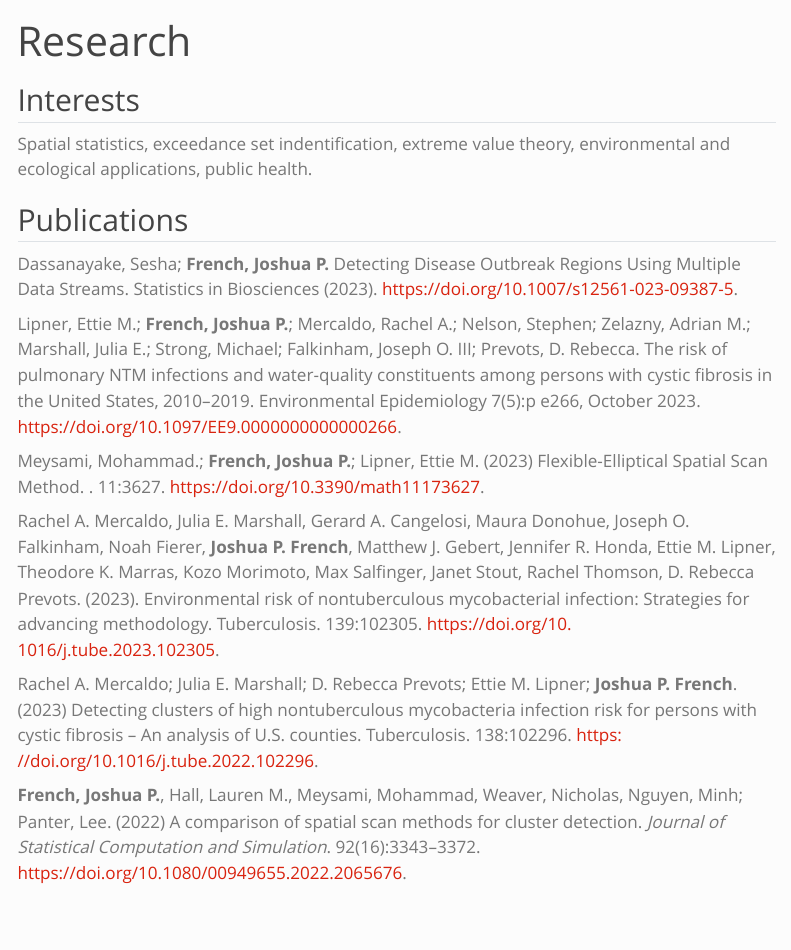
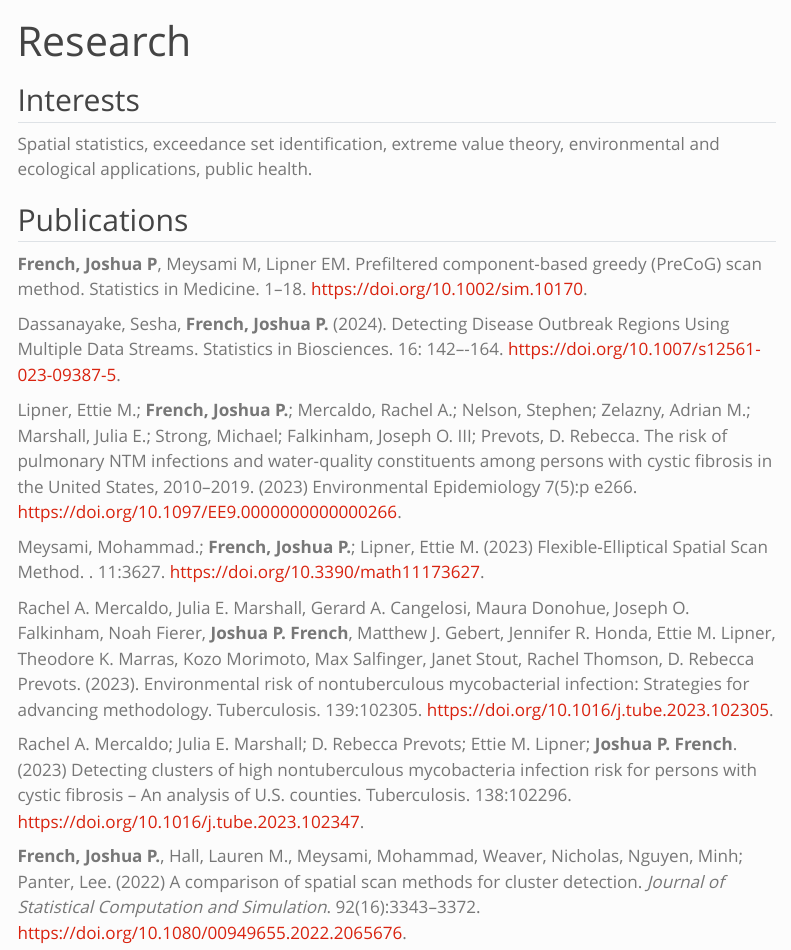
Before and after one commit to jfrench/jfrench.github.io, a Quarto document (research.qmd): the page in a window 1100 px wide, from its top. Rendered offline with R 4.5, knitr and Pandoc in place of Quarto, with nearby package versions; menus at the side of the page are left out.

Commit message:
Update website.
Add publications. Update text. Add course.

```diff
--- a/research.qmd
+++ b/research.qmd
@@ -4,29 +4,27 @@ title: "Research"
 
 ## Interests
 
-Spatial statistics, exceedance set indentification, extreme value theory, environmental and ecological applications, public health.
+Spatial statistics, exceedance set identification, extreme value theory, environmental and ecological applications, public health.
 
 ## Publications
 
-Dassanayake, Sesha; **French, Joshua P.** Detecting Disease Outbreak Regions Using Multiple Data Streams. Statistics in Biosciences (2023). [https://doi.org/10.1007/s12561-023-09387-5](https://doi.org/10.1007/s12561-023-09387-5).
+**French, Joshua P**, Meysami M, Lipner EM. Prefiltered component-based greedy (PreCoG) scan method. Statistics in Medicine. 1--18. [https://doi.org/10.1002/sim.10170](https://doi.org/10.1002/sim.10170).
 
-\item Lipner, Ettie M.; **French, Joshua P.**; Mercaldo, Rachel A.; Nelson, Stephen; Zelazny, Adrian M.; Marshall, Julia E.; Strong, Michael; Falkinham, Joseph O. III; Prevots, D. Rebecca. The risk of pulmonary NTM infections and water-quality constituents among persons with cystic fibrosis in the United States, 2010–2019. Environmental Epidemiology 7(5):p e266, October 2023. [https://doi.org/10.1097/EE9.0000000000000266](https://doi.org/10.1097/EE9.0000000000000266).
+Dassanayake, Sesha, **French, Joshua P.** (2024). Detecting Disease Outbreak Regions Using Multiple Data Streams. Statistics in Biosciences. 16: 142–-164. [https://doi.org/10.1007/s12561-023-09387-5](https://doi.org/10.1007/s12561-023-09387-5).
 
-\item Meysami, Mohammad.; **French, Joshua P.**; Lipner, Ettie M. (2023) Flexible-Elliptical Spatial Scan Method. \textit{Mathematics}. 11:3627. [https://doi.org/10.3390/math11173627](https://doi.org/10.3390/math11173627).
+Lipner, Ettie M.; **French, Joshua P.**; Mercaldo, Rachel A.; Nelson, Stephen; Zelazny, Adrian M.; Marshall, Julia E.; Strong, Michael; Falkinham, Joseph O. III; Prevots, D. Rebecca. The risk of pulmonary NTM infections and water-quality constituents among persons with cystic fibrosis in the United States, 2010–2019. (2023) Environmental Epidemiology 7(5):p e266. [https://doi.org/10.1097/EE9.0000000000000266](https://doi.org/10.1097/EE9.0000000000000266).
+
+Meysami, Mohammad.; **French, Joshua P.**; Lipner, Ettie M. (2023) Flexible-Elliptical Spatial Scan Method. \textit{Mathematics}. 11:3627. [https://doi.org/10.3390/math11173627](https://doi.org/10.3390/math11173627).
 
 Rachel A. Mercaldo, Julia E. Marshall, Gerard A. Cangelosi, Maura Donohue, Joseph O.
 Falkinham, Noah Fierer, **Joshua P. French**, Matthew J. Gebert, Jennifer R. Honda, Ettie M.
 Lipner, Theodore K. Marras, Kozo Morimoto, Max Salfinger, Janet Stout, Rachel Thomson,
 D. Rebecca Prevots. (2023). Environmental risk of nontuberculous mycobacterial infection:
-Strategies for advancing methodology. Tuberculosis. 139:102305. [https://doi.org/10.
-1016/j.tube.2023.102305](https://doi.org/10.
-1016/j.tube.2023.102305).
+Strategies for advancing methodology. Tuberculosis. 139:102305. [https://doi.org/10.1016/j.tube.2023.102305](https://doi.org/10.1016/j.tube.2023.102305).
 
 Rachel A. Mercaldo; Julia E. Marshall; D. Rebecca Prevots; Ettie M. Lipner; **Joshua P.
 French**. (2023) Detecting clusters of high nontuberculous mycobacteria infection risk for
-persons with cystic fibrosis – An analysis of U.S. counties. Tuberculosis. 138:102296. [https:
-//doi.org/10.1016/j.tube.2022.102296](https:
-//doi.org/10.1016/j.tube.2022.102296).
+persons with cystic fibrosis – An analysis of U.S. counties. Tuberculosis. 138:102296. [https://doi.org/10.1016/j.tube.2023.102347](https://doi.org/10.1016/j.tube.2023.102347).
 
 **French, Joshua P.**, Hall, Lauren M., Meysami, Mohammad, Weaver, Nicholas, Nguyen, Minh; Panter, Lee. (2022) A comparison of spatial scan methods for cluster detection. *Journal of Statistical Computation and Simulation*. 92(16):3343--3372. [https://doi.org/10.1080/00949655.2022.2065676](https://doi.org/10.1080/00949655.2022.2065676).
 
```
Also changed, not shown: index.qmd (+1 -1 lines), teaching.qmd (+3 -2 lines), cv_jfrench.pdf, docs/search.json, 15 other files.
